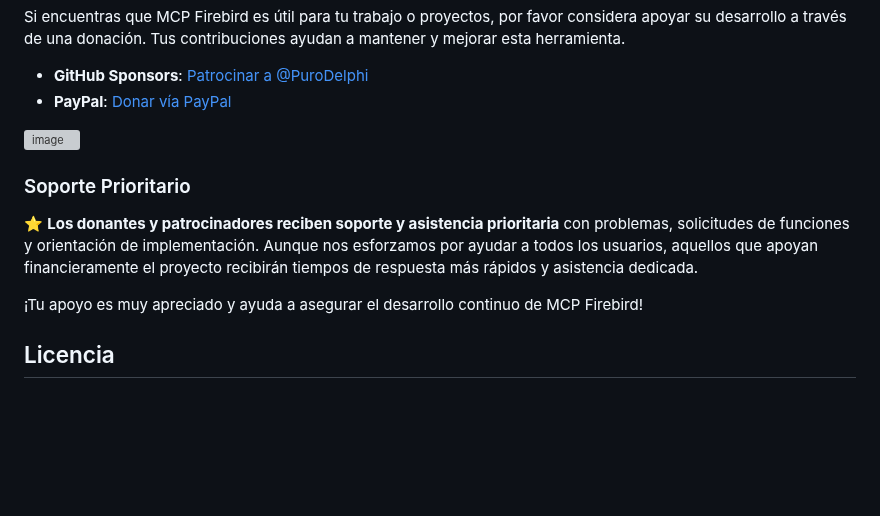
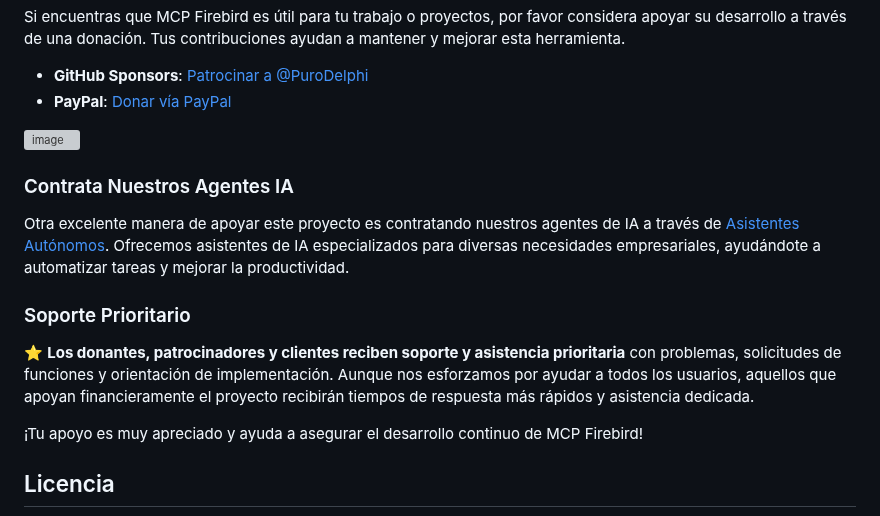
Before and after one commit to PuroDelphi/mcpFirebird, a Markdown page: README.es.md, the part around the change. Drawn GitHub-style; blank space fills up the shorter version; grey boxes are pictures that could not be loaded.

Commit message:
Add Asistentes Autónomos as another way to support the project

```diff
--- a/README.es.md
+++ b/README.es.md
@@ -1115,9 +1115,13 @@ Si encuentras que MCP Firebird es útil para tu trabajo o proyectos, por favor c
 
 ![image](https://github.com/user-attachments/assets/d04cf0eb-32a8-48a7-9324-c02af5269370)
 
+### Contrata Nuestros Agentes IA
+
+Otra excelente manera de apoyar este proyecto es contratando nuestros agentes de IA a través de [Asistentes Autónomos](https://asistentesautonomos.com). Ofrecemos asistentes de IA especializados para diversas necesidades empresariales, ayudándote a automatizar tareas y mejorar la productividad.
+
 ### Soporte Prioritario
 
-⭐ **Los donantes y patrocinadores reciben soporte y asistencia prioritaria** con problemas, solicitudes de funciones y orientación de implementación. Aunque nos esforzamos por ayudar a todos los usuarios, aquellos que apoyan financieramente el proyecto recibirán tiempos de respuesta más rápidos y asistencia dedicada.
+⭐ **Los donantes, patrocinadores y clientes reciben soporte y asistencia prioritaria** con problemas, solicitudes de funciones y orientación de implementación. Aunque nos esforzamos por ayudar a todos los usuarios, aquellos que apoyan financieramente el proyecto recibirán tiempos de respuesta más rápidos y asistencia dedicada.
 
 ¡Tu apoyo es muy apreciado y ayuda a asegurar el desarrollo continuo de MCP Firebird!
 
```
Also changed, not shown: README.en.md (+5 -1 lines), README.md (+5 -1 lines).
